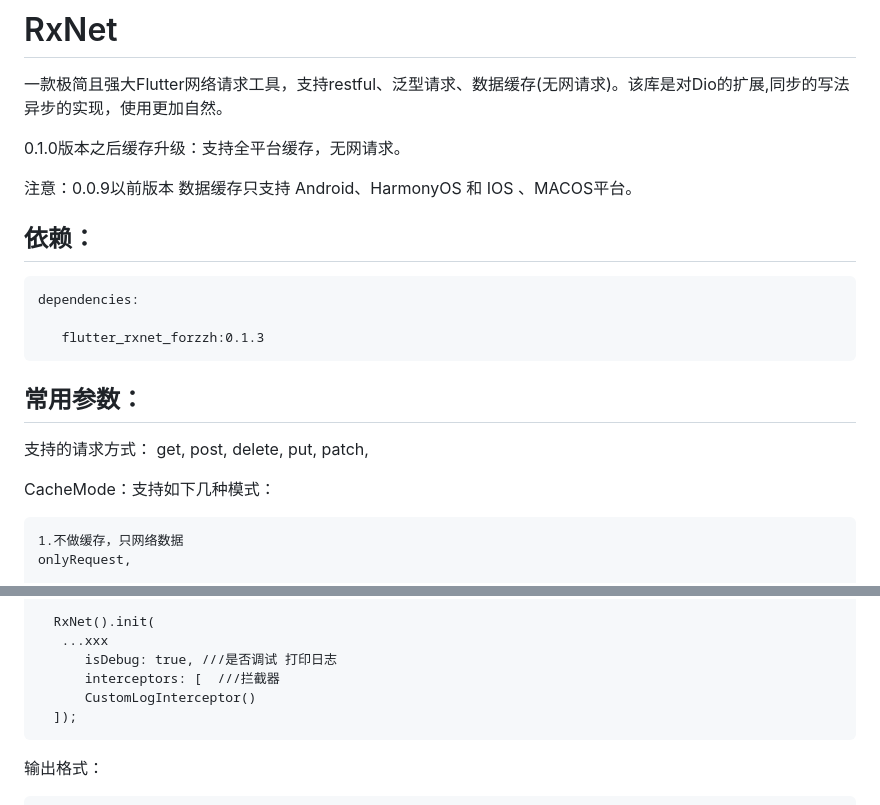
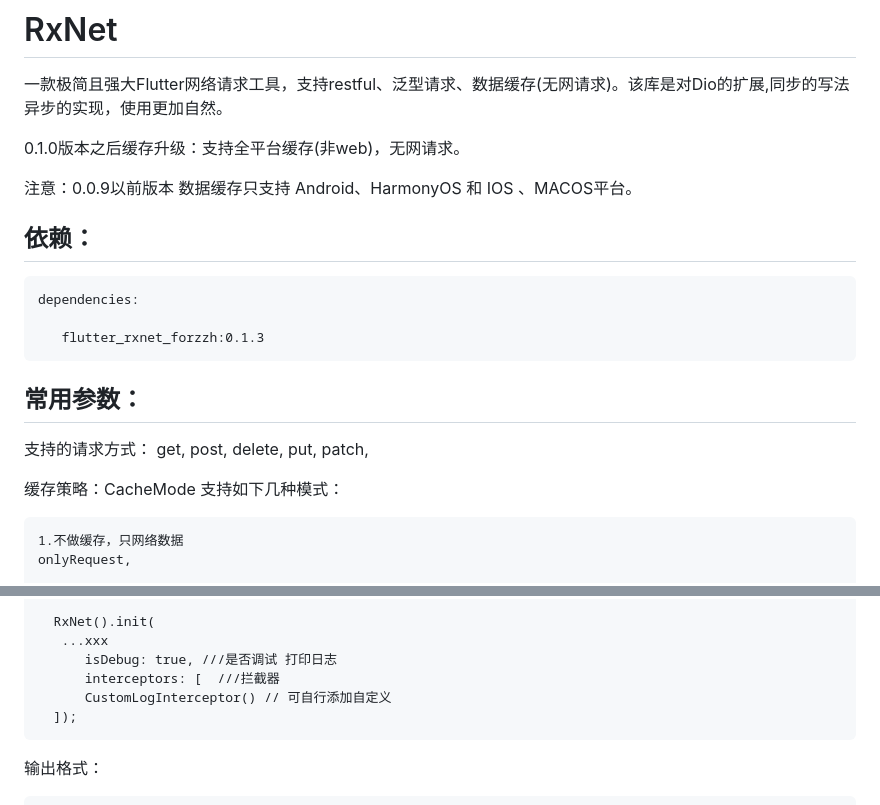
Before and after one commit to zhengzaihong/rxnet, a Markdown page: README.md, 2 parts joined by grey strips. Drawn GitHub-style.

Commit message:
"优化"

```diff
--- a/README.md
+++ b/README.md
@@ -2,7 +2,7 @@
 
 一款极简且强大Flutter网络请求工具，支持restful、泛型请求、数据缓存(无网请求)。该库是对Dio的扩展,同步的写法异步的实现，使用更加自然。
 
-0.1.0版本之后缓存升级：支持全平台缓存，无网请求。
+0.1.0版本之后缓存升级：支持全平台缓存(非web)，无网请求。
 
 注意：0.0.9以前版本 数据缓存只支持 Android、HarmonyOS 和 IOS 、MACOS平台。
 
@@ -17,7 +17,7 @@
 
 支持的请求方式：  get, post, delete, put, patch,
 
-CacheMode：支持如下几种模式：
+缓存策略：CacheMode 支持如下几种模式：
 
     1.不做缓存，只网络数据
     onlyRequest,
@@ -200,7 +200,7 @@ CacheMode：支持如下几种模式：
        ...xxx
           isDebug: true, ///是否调试 打印日志
           interceptors: [  ///拦截器
-          CustomLogInterceptor()
+          CustomLogInterceptor() // 可自行添加自定义
       ]);
 
 
```
